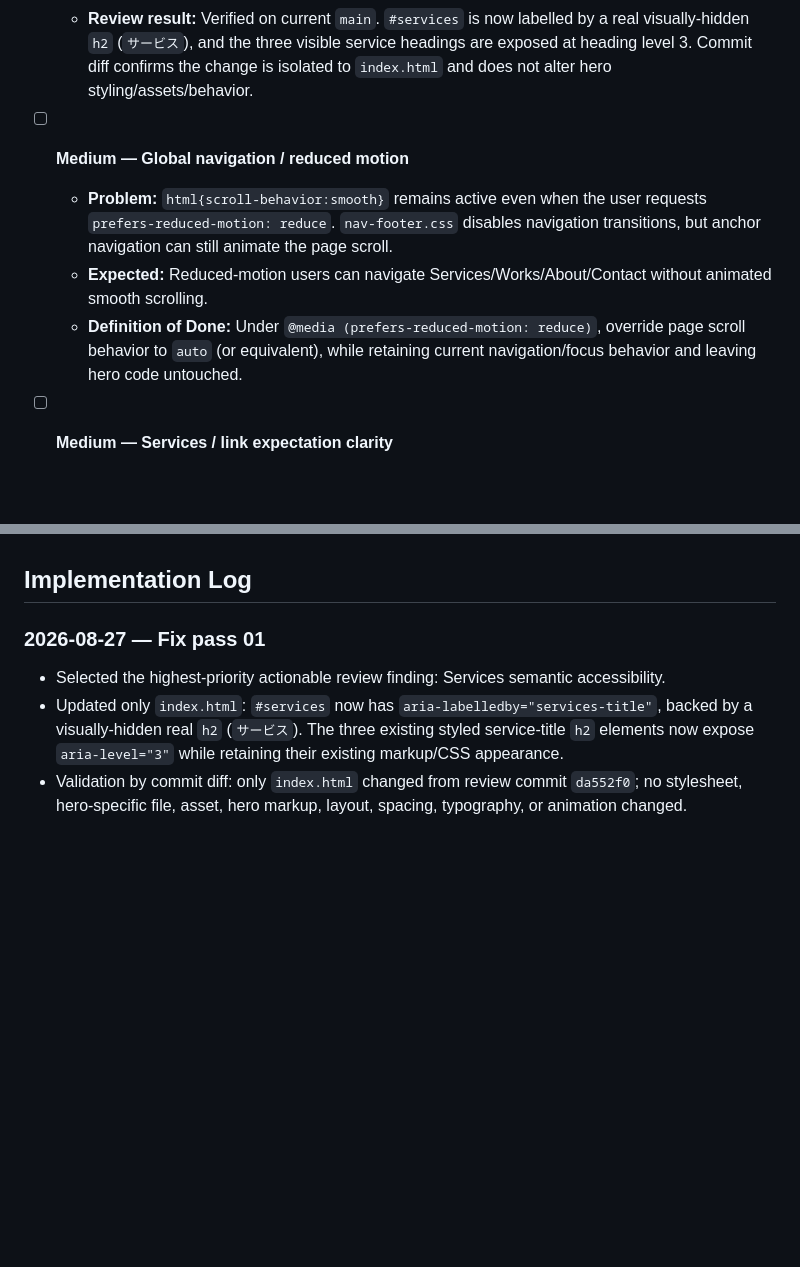
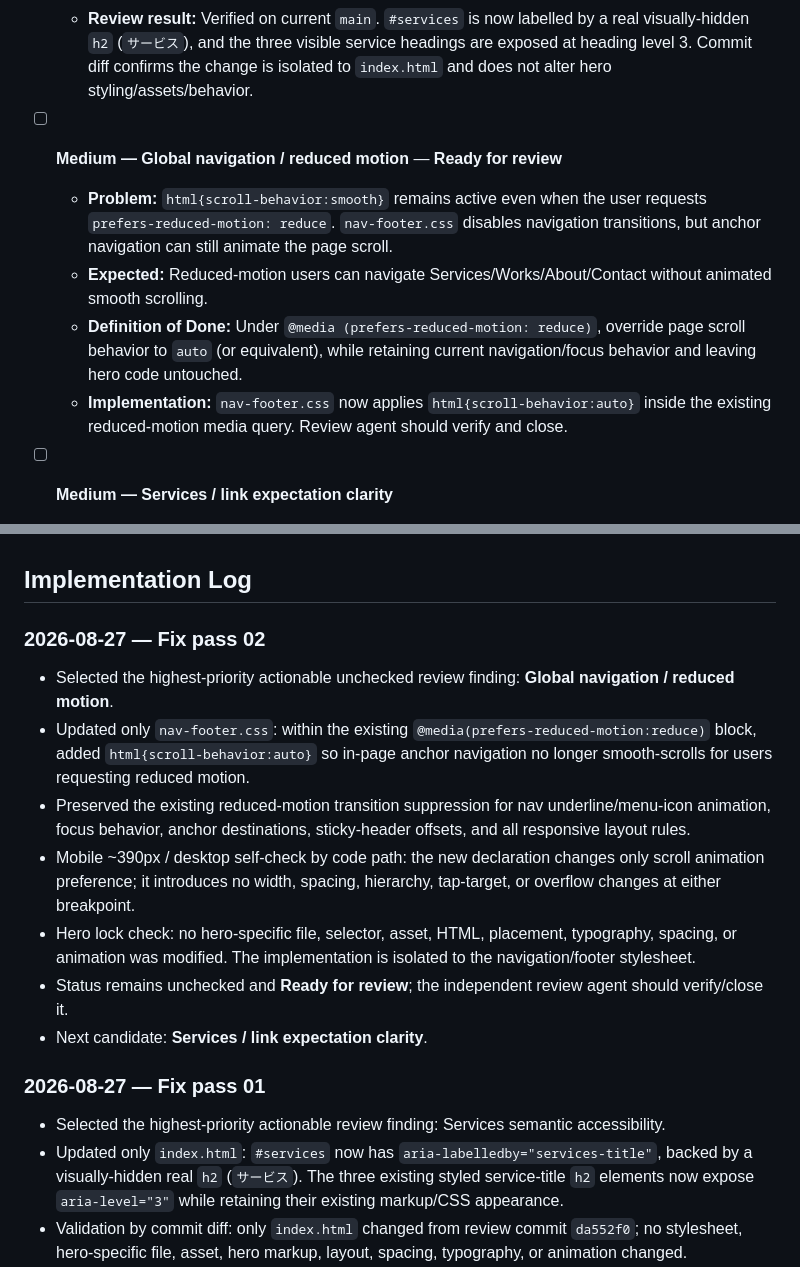
Before and after one commit to Akino93/AkisunCreate_site, a Markdown page: TASKS.md, 2 parts joined by grey strips. Drawn GitHub-style; blank space fills up the shorter version.

Commit message:
docs: log reduced-motion navigation fix

```diff
--- a/TASKS.md
+++ b/TASKS.md
@@ -82,10 +82,11 @@ The hero is locked. Do not modify `hero-mobile-refine.css`, `hero-fix.css`, `her
   - **Definition of Done:** Add a real heading associated with `#services` (visible or visually-hidden as appropriate), maintain a logical heading outline, and verify the existing three service titles remain correctly nested/understood. No hero selectors/files changed.
   - **Review result:** Verified on current `main`. `#services` is now labelled by a real visually-hidden `h2` (`サービス`), and the three visible service headings are exposed at heading level 3. Commit diff confirms the change is isolated to `index.html` and does not alter hero styling/assets/behavior.
 
-- [ ] **Medium — Global navigation / reduced motion**
+- [ ] **Medium — Global navigation / reduced motion** — **Ready for review**
   - **Problem:** `html{scroll-behavior:smooth}` remains active even when the user requests `prefers-reduced-motion: reduce`. `nav-footer.css` disables navigation transitions, but anchor navigation can still animate the page scroll.
   - **Expected:** Reduced-motion users can navigate Services/Works/About/Contact without animated smooth scrolling.
   - **Definition of Done:** Under `@media (prefers-reduced-motion: reduce)`, override page scroll behavior to `auto` (or equivalent), while retaining current navigation/focus behavior and leaving hero code untouched.
+  - **Implementation:** `nav-footer.css` now applies `html{scroll-behavior:auto}` inside the existing reduced-motion media query. Review agent should verify and close.
 
 - [ ] **Medium — Services / link expectation clarity**
   - **Problem:** All three service links are labeled `もっと見る`, but they navigate to different general-purpose sections (`#works` or `#about`) rather than service-specific detail. The identical label does not tell users what destination or content they will get, especially for screen-reader/link-list navigation.
@@ -93,6 +94,15 @@ The hero is locked. Do not modify `hero-mobile-refine.css`, `hero-fix.css`, `her
   - **Definition of Done:** Replace each generic CTA label with destination-specific wording (for example, a Works-oriented label for the UI/UX card and an About/approach-oriented label for the other cards) or provide an equally clear accessible name. Verify href destinations remain intentional and no business claims are changed.
 
 ## Implementation Log
+
+### 2026-08-27 — Fix pass 02
+- Selected the highest-priority actionable unchecked review finding: **Global navigation / reduced motion**.
+- Updated only `nav-footer.css`: within the existing `@media(prefers-reduced-motion:reduce)` block, added `html{scroll-behavior:auto}` so in-page anchor navigation no longer smooth-scrolls for users requesting reduced motion.
+- Preserved the existing reduced-motion transition suppression for nav underline/menu-icon animation, focus behavior, anchor destinations, sticky-header offsets, and all responsive layout rules.
+- Mobile ~390px / desktop self-check by code path: the new declaration changes only scroll animation preference; it introduces no width, spacing, hierarchy, tap-target, or overflow changes at either breakpoint.
+- Hero lock check: no hero-specific file, selector, asset, HTML, placement, typography, spacing, or animation was modified. The implementation is isolated to the navigation/footer stylesheet.
+- Status remains unchecked and **Ready for review**; the independent review agent should verify/close it.
+- Next candidate: **Services / link expectation clarity**.
 
 ### 2026-08-27 — Fix pass 01
 - Selected the highest-priority actionable review finding: Services semantic accessibility.
```
